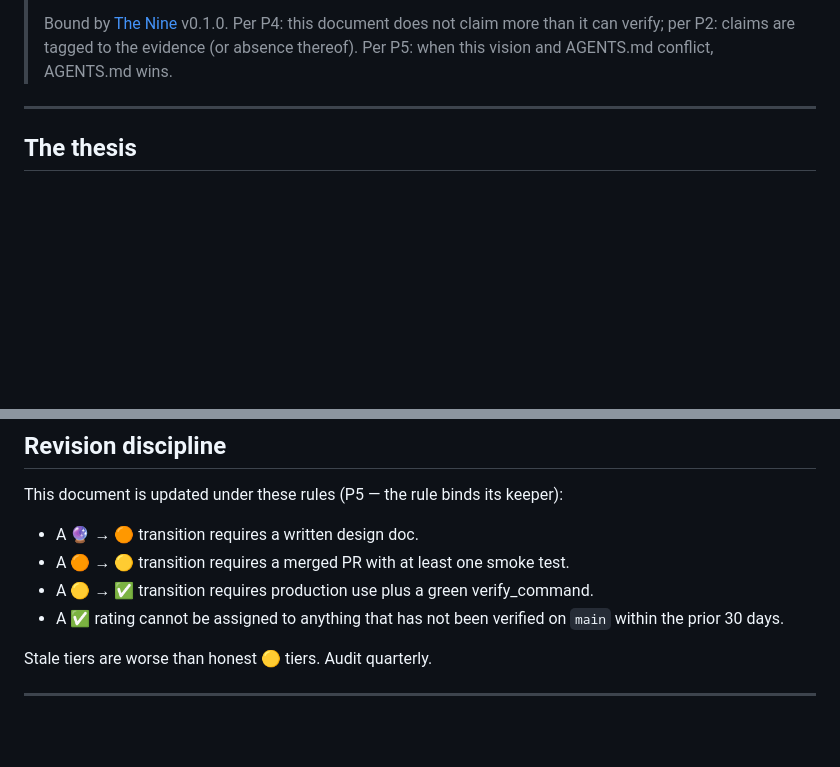
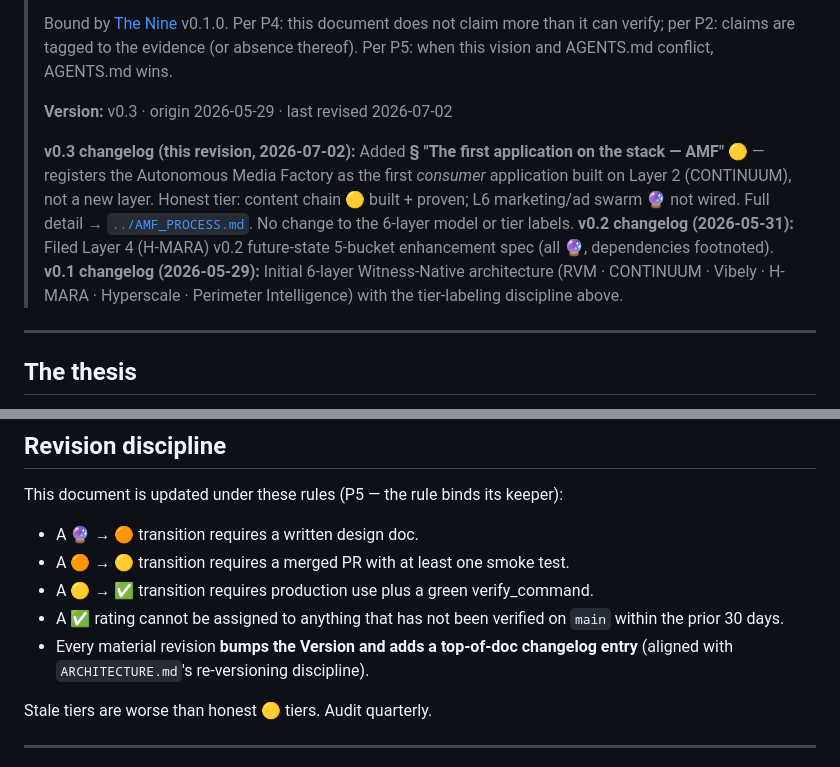
Before and after one commit to number7even/CONTINUUM, a Markdown page: docs/VISION/UNIFIED-ARCHITECTURE.md, 2 parts joined by grey strips. Drawn GitHub-style; blank space fills up the shorter version.

Commit message:
docs(vision): add version + changelog block to UNIFIED-ARCHITECTURE.md
Align the vision doc with ARCHITECTURE.md's re-versioning discipline. It previously used
only tier labels (🔮→✅) + a quarterly audit; now it also carries a numbered Version +
top-of-doc changelog (v0.1 6-layer vision → v0.2 H-MARA 5-bucket → v0.3 AMF consumer).
Added a matching bullet to the 'Revision discipline' section so the changelog convention
is self-documenting. No content/tier changes — header + discipline note only.

Co-Authored-By: Claude Opus 4.8 (1M context) <noreply@anthropic.com>

```diff
--- a/docs/VISION/UNIFIED-ARCHITECTURE.md
+++ b/docs/VISION/UNIFIED-ARCHITECTURE.md
@@ -17,6 +17,19 @@
 > not claim more than it can verify; per P2: claims are tagged to the
 > evidence (or absence thereof). Per P5: when this vision and AGENTS.md
 > conflict, AGENTS.md wins.
+>
+> **Version:** v0.3 · origin 2026-05-29 · last revised 2026-07-02
+>
+> **v0.3 changelog (this revision, 2026-07-02):** Added **§ "The first application on
+> the stack — AMF"** 🟡 — registers the Autonomous Media Factory as the first *consumer*
+> application built on Layer 2 (CONTINUUM), not a new layer. Honest tier: content chain
+> 🟡 built + proven; L6 marketing/ad swarm 🔮 not wired. Full detail →
+> [`../AMF_PROCESS.md`](../AMF_PROCESS.md). No change to the 6-layer model or tier labels.
+> **v0.2 changelog (2026-05-31):** Filed Layer 4 (H-MARA) v0.2 future-state 5-bucket
+> enhancement spec (all 🔮, dependencies footnoted).
+> **v0.1 changelog (2026-05-29):** Initial 6-layer Witness-Native architecture
+> (RVM · CONTINUUM · Vibely · H-MARA · Hyperscale · Perimeter Intelligence) with the
+> tier-labeling discipline above.
 
 ---
 
@@ -411,6 +424,8 @@ This document is updated under these rules (P5 — the rule binds its keeper):
 - A 🟡 → ✅ transition requires production use plus a green verify_command.
 - A ✅ rating cannot be assigned to anything that has not been verified on
   `main` within the prior 30 days.
+- Every material revision **bumps the Version and adds a top-of-doc changelog
+  entry** (aligned with `ARCHITECTURE.md`'s re-versioning discipline).
 
 Stale tiers are worse than honest 🟡 tiers. Audit quarterly.
 
```
